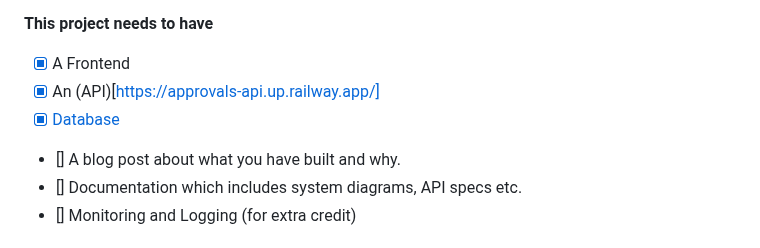
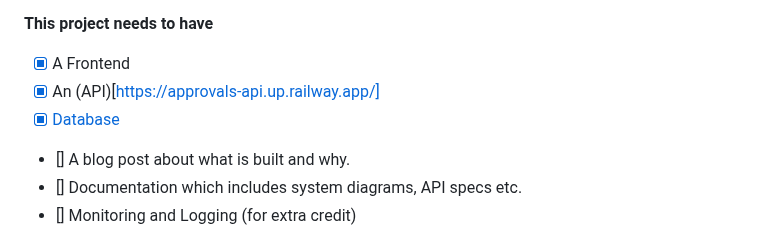
Before and after one commit to t-muthuri/building-permit-cost-calculator-be, a Markdown page: README.md, the part around one of its changes. Rendered like a GitHub page.

```diff
--- a/README.md
+++ b/README.md
@@ -123,7 +118,7 @@ Remove all data from the database and re-executes any post-synchronization handl
 * [x] A Frontend
 * [x] An (API)[https://approvals-api.up.railway.app/]
 * [x] [Database](https://www.meetgor.com/django-deploy-railway/#google_vignette)
-* [] A blog post about what you have built and why.
+* [] A blog post about what is built and why.
 * [] Documentation which includes system diagrams, API specs etc.
 * [] Monitoring and Logging (for extra credit)
 
```
Also changed, not shown: other parts of README.md (+0 -5 lines).
